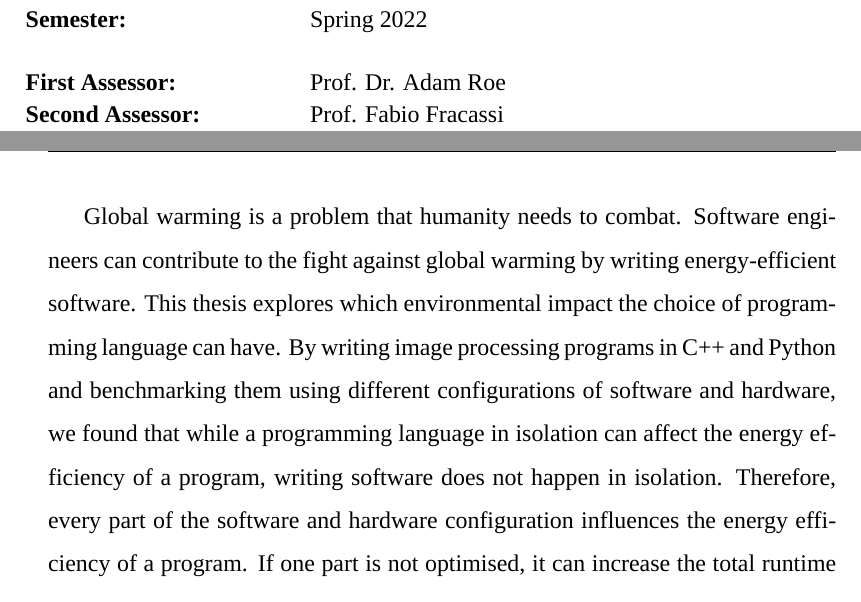
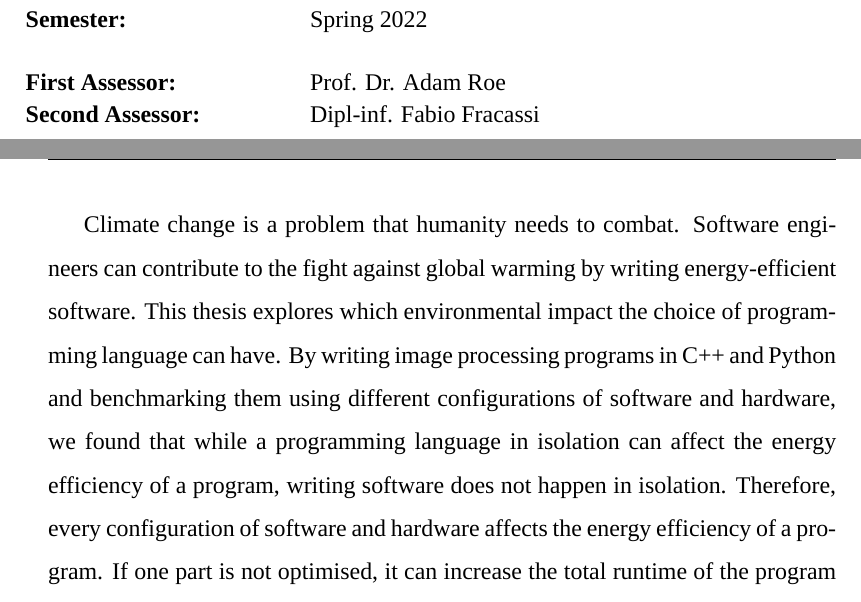
Before and after one commit to pdettmann/BT-LaTeX, a LaTeX thesis (index.tex, which reads abstract.tex, titlepage.tex): two parts of pages 1 and 2 of 39, joined at a grey line, cut so that both start at the same text. Compiled offline with XeLaTeX; a missing font is replaced by an installed copy or a similar font.

Commit message:
small corrections

```diff
--- a/abstract.tex
+++ b/abstract.tex
@@ -1,9 +1,9 @@
-Global warming is a problem that humanity needs to combat.
+Climate change is a problem that humanity needs to combat.
 Software engineers can contribute to the fight against global warming by writing energy-efficient software.
 This thesis explores which environmental impact the choice of programming language can have.
 By writing image processing programs in C++ and Python and benchmarking them using different configurations of software and
 hardware, we found that while a programming language in isolation can affect the energy efficiency of a program,
 writing software does not happen in isolation.
-Therefore, every part of the software and hardware configuration influences the energy efficiency of a program.
+Therefore, every configuration of software and hardware affects the energy efficiency of a program.
 If one part is not optimised, it can increase the total runtime of the program by a significant amount.
 Therefore, we can conclude that the choice of programming language can only impact the runtime if all other factors of the program's configuration are optimised.
--- a/titlepage.tex
+++ b/titlepage.tex
@@ -31,7 +31,7 @@
 		\textbf{Semester:} & Spring 2022\\
 		\\
 		\textbf{First Assessor:} & Prof. Dr. Adam Roe\\
-		\textbf{Second Assessor:} & Prof. Fabio Fracassi\\
+		\textbf{Second Assessor:} & Dipl-inf. Fabio Fracassi\\
 		\end{tabular}
 	\end{spacing}
 \end{titlepage}
```
Also changed, not shown: references.bib (+8 -0 lines), index.pdf.
